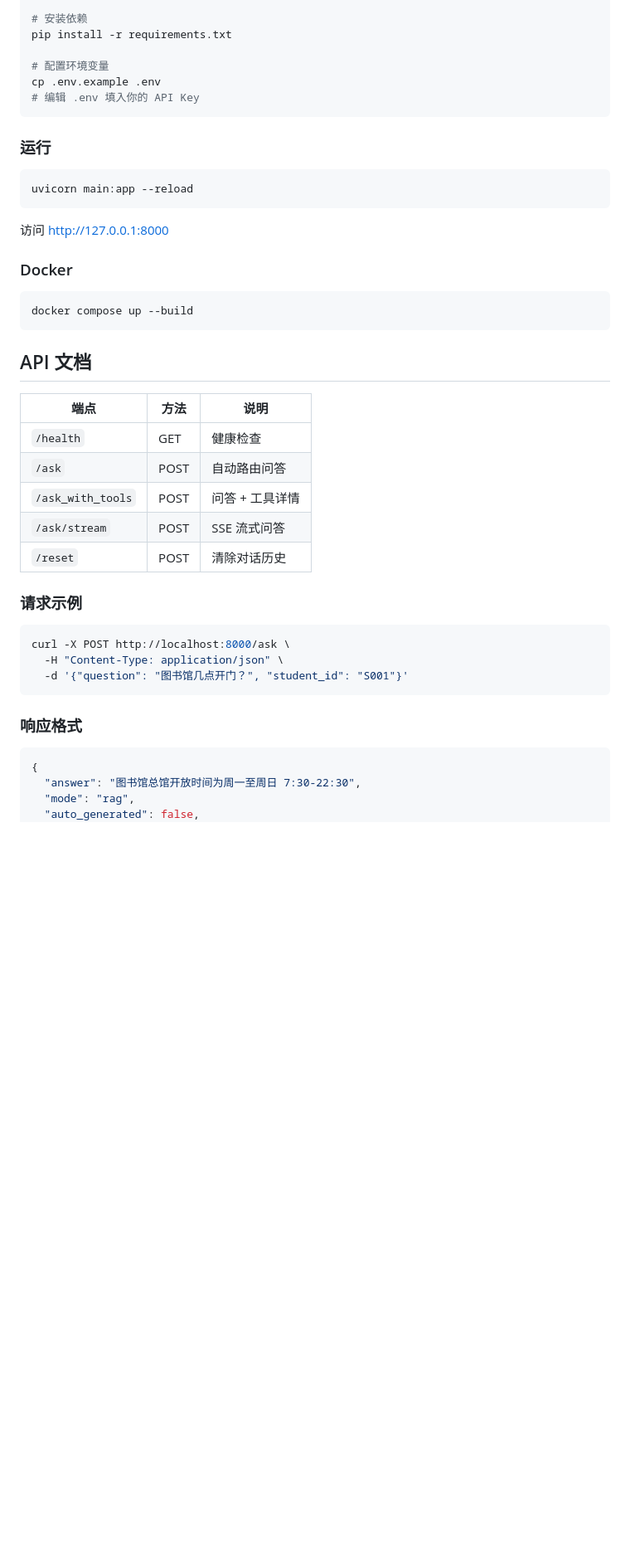
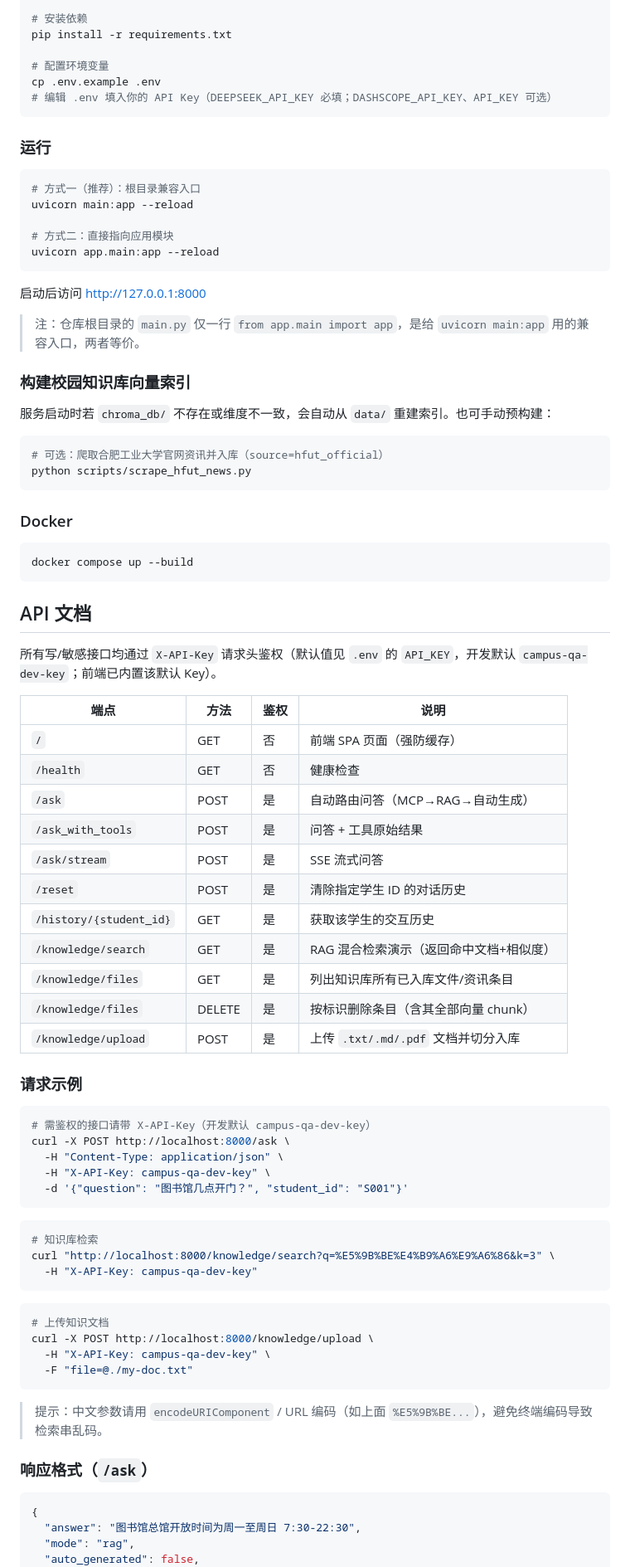
Before and after one commit to HongyiWang-hfut/fastapi_Langchain_ChromaDB_Deepseek_dify_mcp, a Markdown page: README.md, the part around one of its changes. Shown at 83% size. Drawn GitHub-style; blank space fills up the shorter version.

Commit message:
docs: 重写 README 反映真实状态（7 MCP 工具、知识库管理 API、官网资讯爬取、上传模块、修正启动命令与测试数）

````diff
--- a/README.md
+++ b/README.md
@@ -58,16 +63,31 @@ pip install -r requirements.txt
 
 # 配置环境变量
 cp .env.example .env
-# 编辑 .env 填入你的 API Key
+# 编辑 .env 填入你的 API Key（DEEPSEEK_API_KEY 必填；DASHSCOPE_API_KEY、API_KEY 可选）
 ```
 
 ### 运行
 
 ```bash
+# 方式一（推荐）：根目录兼容入口
 uvicorn main:app --reload
+
+# 方式二：直接指向应用模块
+uvicorn app.main:app --reload
 ```
 
-访问 [http://127.0.0.1:8000](http://127.0.0.1:8000)
+启动后访问 [http://127.0.0.1:8000](http://127.0.0.1:8000)
+
+> 注：仓库根目录的 `main.py` 仅一行 `from app.main import app`，是给 `uvicorn main:app` 用的兼容入口，两者等价。
+
+### 构建校园知识库向量索引
+
+服务启动时若 `chroma_db/` 不存在或维度不一致，会自动从 `data/` 重建索引。也可手动预构建：
+
+```bash
+# 可选：爬取合肥工业大学官网资讯并入库（source=hfut_official）
+python scripts/scrape_hfut_news.py
+```
 
 ### Docker
 
@@ -77,23 +97,48 @@ docker compose up --build
 
 ## API 文档
 
-| 端点 | 方法 | 说明 |
-|------|------|------|
-| `/health` | GET | 健康检查 |
-| `/ask` | POST | 自动路由问答 |
-| `/ask_with_tools` | POST | 问答 + 工具详情 |
-| `/ask/stream` | POST | SSE 流式问答 |
-| `/reset` | POST | 清除对话历史 |
+所有写/敏感接口均通过 `X-API-Key` 请求头鉴权（默认值见 `.env` 的 `API_KEY`，开发默认 `campus-qa-dev-key`；前端已内置该默认 Key）。
+
+| 端点 | 方法 | 鉴权 | 说明 |
+|------|------|------|------|
+| `/` | GET | 否 | 前端 SPA 页面（强防缓存） |
+| `/health` | GET | 否 | 健康检查 |
+| `/ask` | POST | 是 | 自动路由问答（MCP→RAG→自动生成） |
+| `/ask_with_tools` | POST | 是 | 问答 + 工具原始结果 |
+| `/ask/stream` | POST | 是 | SSE 流式问答 |
+| `/reset` | POST | 是 | 清除指定学生 ID 的对话历史 |
+| `/history/{student_id}` | GET | 是 | 获取该学生的交互历史 |
+| `/knowledge/search` | GET | 是 | RAG 混合检索演示（返回命中文档+相似度） |
+| `/knowledge/files` | GET | 是 | 列出知识库所有已入库文件/资讯条目 |
+| `/knowledge/files` | DELETE | 是 | 按标识删除条目（含其全部向量 chunk） |
+| `/knowledge/upload` | POST | 是 | 上传 `.txt/.md/.pdf` 文档并切分入库 |
 
 ### 请求示例
 
 ```bash
+# 需鉴权的接口请带 X-API-Key（开发默认 campus-qa-dev-key）
 curl -X POST http://localhost:8000/ask \
   -H "Content-Type: application/json" \
+  -H "X-API-Key: campus-qa-dev-key" \
   -d '{"question": "图书馆几点开门？", "student_id": "S001"}'
 ```
 
-### 响应格式
+```bash
+# 知识库检索
+curl "http://localhost:8000/knowledge/search?q=%E5%9B%BE%E4%B9%A6%E9%A6%86&k=3" \
+  -H "X-API-Key: campus-qa-dev-key"
+```
+
+```bash
+# 上传知识文档
+curl -X POST http://localhost:8000/knowledge/upload \
+  -H "X-API-Key: campus-qa-dev-key" \
+  -F "file=@./my-doc.txt"
+```
+
+> 提示：中文参数请用 `encodeURIComponent` / URL 编码（如上面 `%E5%9B%BE...`），避免终端编码导致检索串乱码。
+
+### 响应格式（`/ask`）
 
 ```json
 {
````
Also changed, not shown: other parts of README.md (+60 -33 lines).
